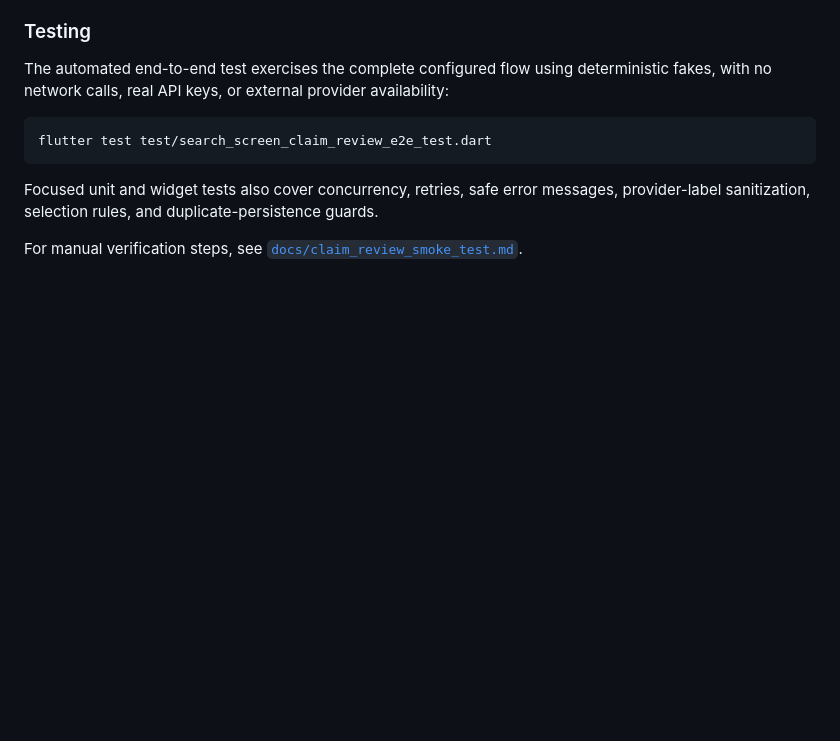
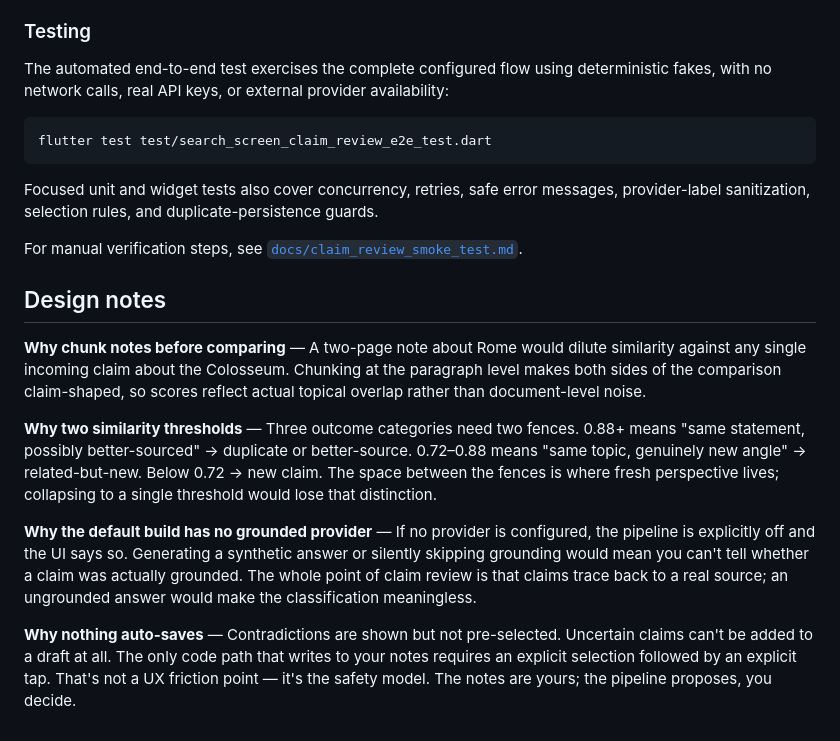
Before and after one commit to enlorik/grepink, a Markdown page: README.md, the part around the change. Drawn GitHub-style; blank space fills up the shorter version.

Commit message:
docs: add design notes to README

```diff
--- a/README.md
+++ b/README.md
@@ -94,3 +94,13 @@ duplicate-persistence guards.
 
 For manual verification steps, see
 [`docs/claim_review_smoke_test.md`](docs/claim_review_smoke_test.md).
+
+## Design notes
+
+**Why chunk notes before comparing** — A two-page note about Rome would dilute similarity against any single incoming claim about the Colosseum. Chunking at the paragraph level makes both sides of the comparison claim-shaped, so scores reflect actual topical overlap rather than document-level noise.
+
+**Why two similarity thresholds** — Three outcome categories need two fences. 0.88+ means "same statement, possibly better-sourced" → duplicate or better-source. 0.72–0.88 means "same topic, genuinely new angle" → related-but-new. Below 0.72 → new claim. The space between the fences is where fresh perspective lives; collapsing to a single threshold would lose that distinction.
+
+**Why the default build has no grounded provider** — If no provider is configured, the pipeline is explicitly off and the UI says so. Generating a synthetic answer or silently skipping grounding would mean you can't tell whether a claim was actually grounded. The whole point of claim review is that claims trace back to a real source; an ungrounded answer would make the classification meaningless.
+
+**Why nothing auto-saves** — Contradictions are shown but not pre-selected. Uncertain claims can't be added to a draft at all. The only code path that writes to your notes requires an explicit selection followed by an explicit tap. That's not a UX friction point — it's the safety model. The notes are yours; the pipeline proposes, you decide.
```
